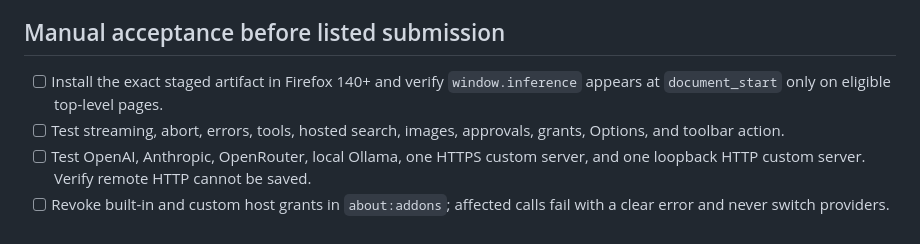
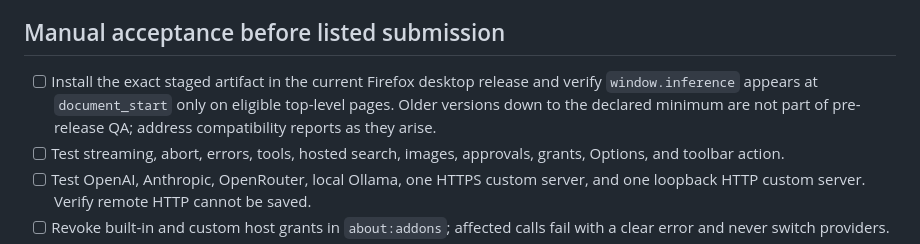
Before and after one commit to SamSamskies/inference-bridge, a Markdown page: docs/firefox-amo.md, the part around the change. GitHub-like rendering.

Commit message:
docs: defer Firefox minimum-version QA

```diff
--- a/docs/firefox-amo.md
+++ b/docs/firefox-amo.md
@@ -55,7 +55,7 @@ To exercise without an account, start local Ollama at `http://localhost:11434`,
 
 ## Manual acceptance before listed submission
 
-- [ ] Install the exact staged artifact in Firefox 140+ and verify `window.inference` appears at `document_start` only on eligible top-level pages.
+- [ ] Install the exact staged artifact in the current Firefox desktop release and verify `window.inference` appears at `document_start` only on eligible top-level pages. Older versions down to the declared minimum are not part of pre-release QA; address compatibility reports as they arise.
 - [ ] Test streaming, abort, errors, tools, hosted search, images, approvals, grants, Options, and toolbar action.
 - [ ] Test OpenAI, Anthropic, OpenRouter, local Ollama, one HTTPS custom server, and one loopback HTTP custom server. Verify remote HTTP cannot be saved.
 - [ ] Revoke built-in and custom host grants in `about:addons`; affected calls fail with a clear error and never switch providers.
```
